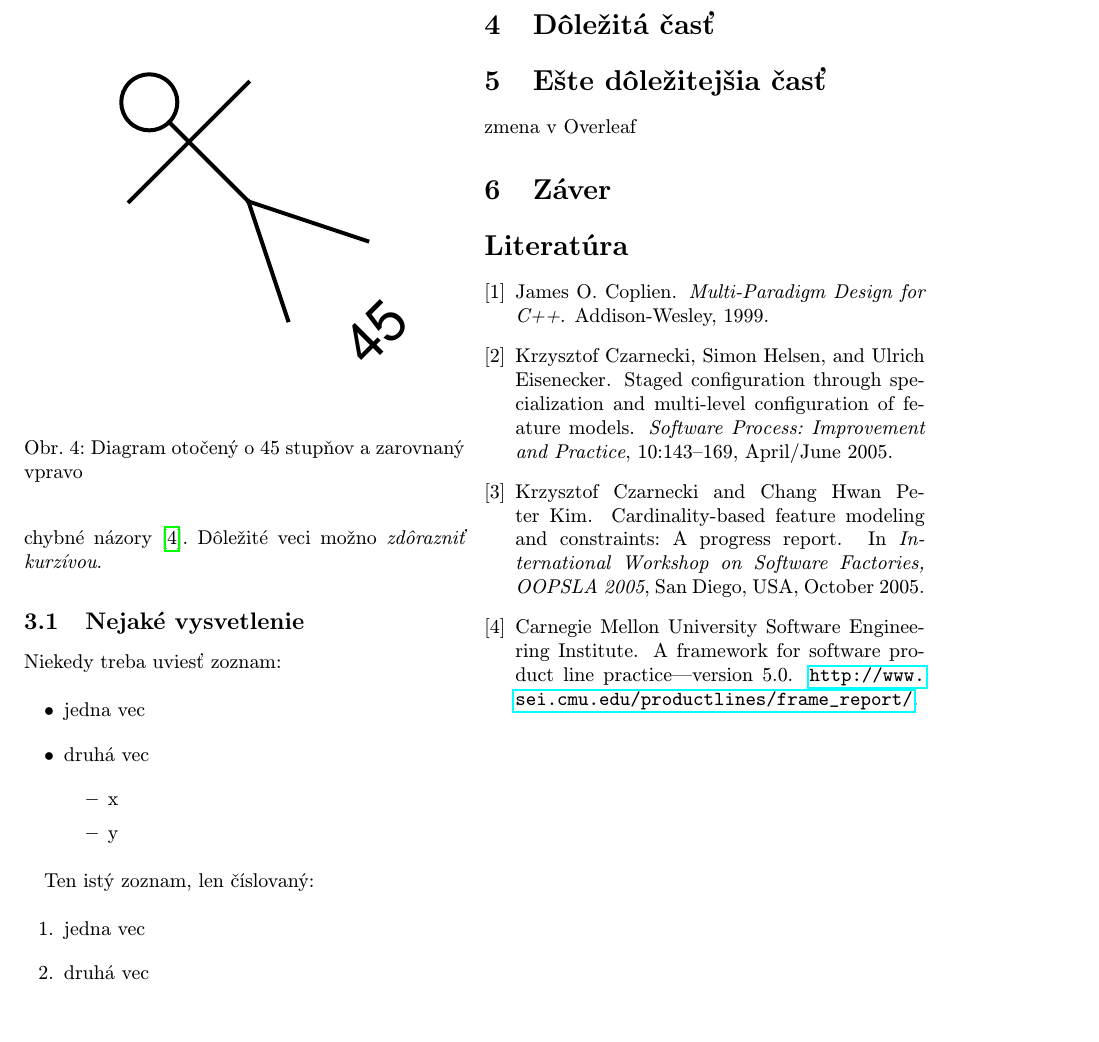
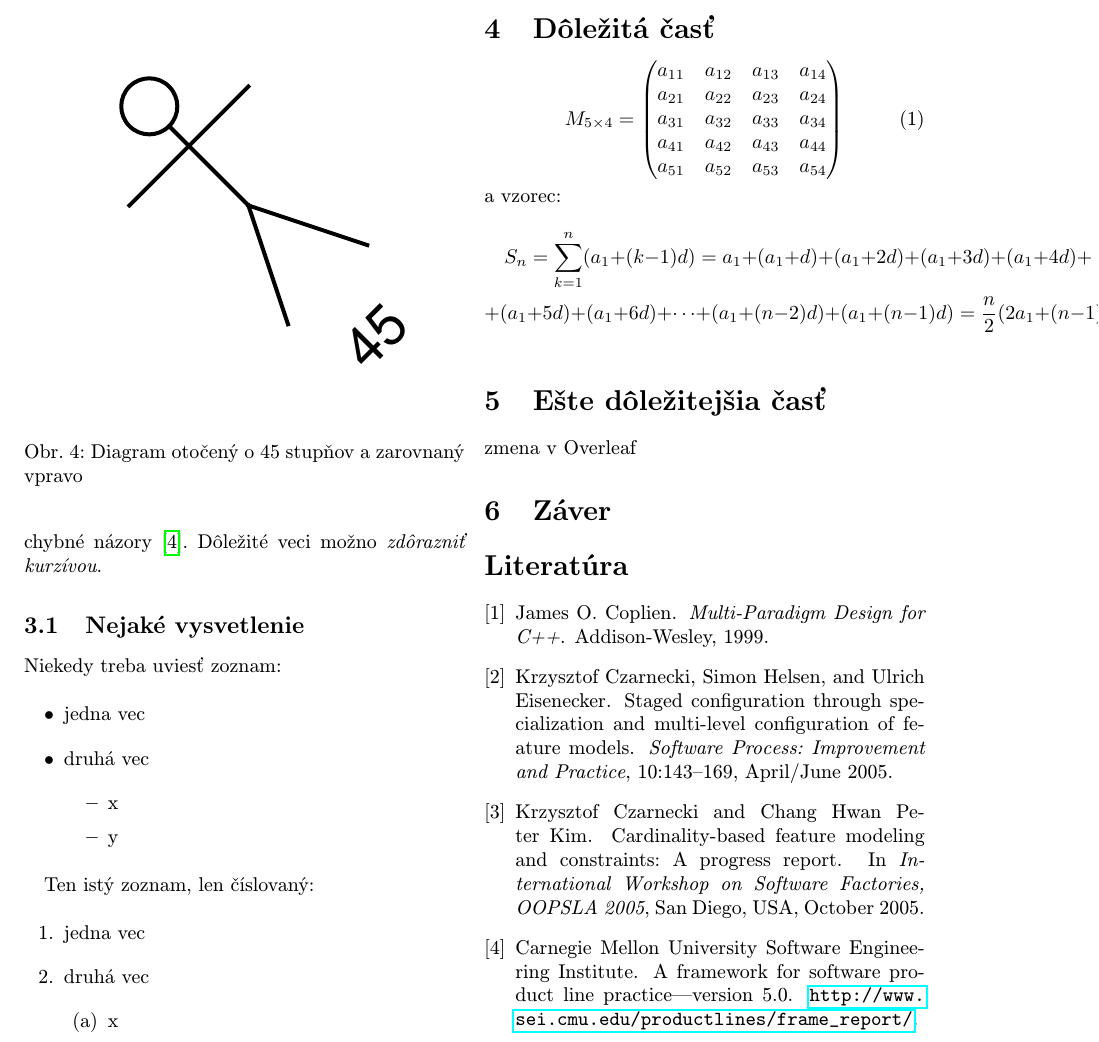
Before and after one commit to xjakesfiit/mip-clanok-cvicenie, a LaTeX paper (clanok.tex): part of page 3 of 4, cut so that both start at the same text, the shorter picture padded with empty space. Compiled offline with pdfLaTeX.

Commit message:
Pridanie matice a viacriadkoveho vzorca

```diff
--- a/clanok.tex
+++ b/clanok.tex
@@ -141,7 +141,20 @@ Niekedy je potrebné nadpisom označiť odsek. Text pokračuje hneď za nadpisom
 
 
 \section{Dôležitá časť} \label{dolezita}
-
+\begin{equation}
+M_{5\times4} = \begin{pmatrix}
+a_{11} & a_{12} & a_{13} & a_{14} \\
+a_{21} & a_{22} & a_{23} & a_{24} \\
+a_{31} & a_{32} & a_{33} & a_{34} \\
+a_{41} & a_{42} & a_{43} & a_{44} \\
+a_{51} & a_{52} & a_{53} & a_{54}
+\end{pmatrix}
+\end{equation}
+a vzorec:
+\begin{multline}
+S_n = \sum_{k=1}^{n} (a_1 + (k-1)d) = a_1 + (a_1 + d) + (a_1 + 2d) + (a_1 + 3d) + (a_1 + 4d) + \\
++ (a_1 + 5d) + (a_1 + 6d) + \dots + (a_1 + (n-2)d) + (a_1 + (n-1)d) = \frac{n}{2}(2a_1 + (n-1)d)
+\end{multline}
 
 
 
```
